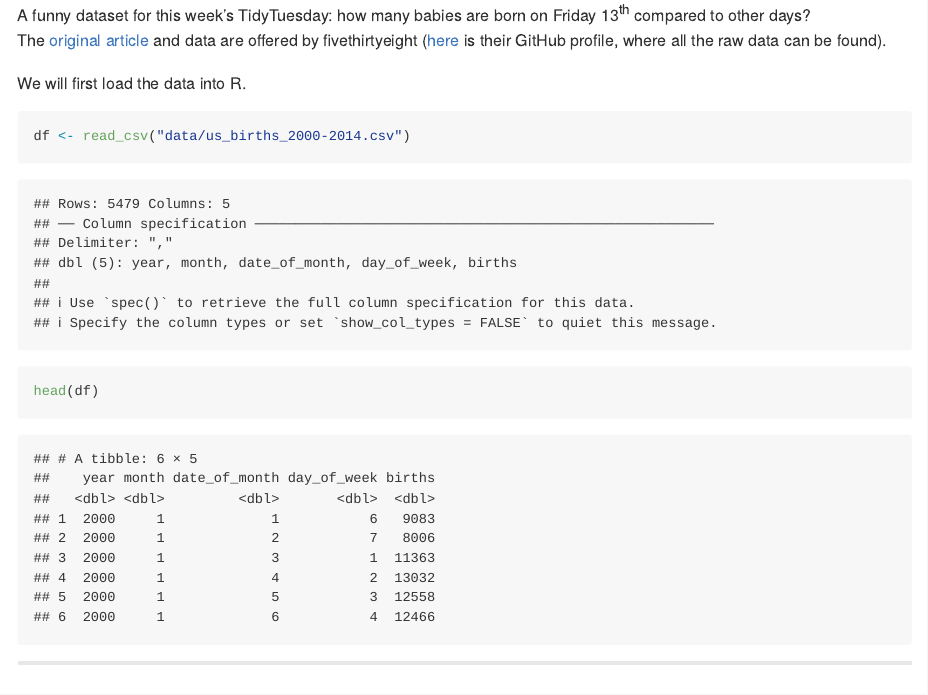
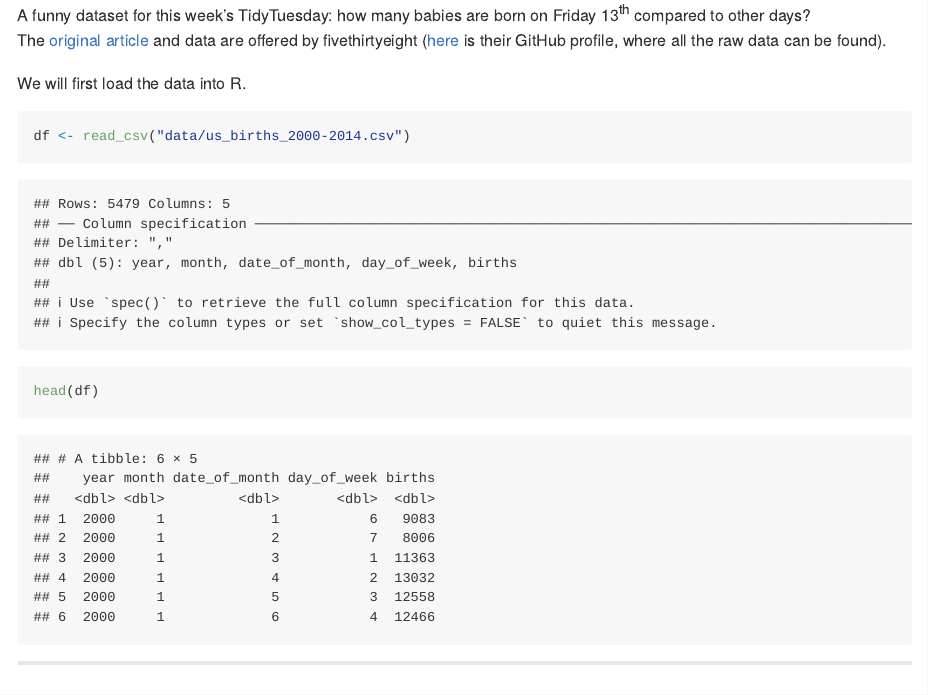
Before and after one commit to robertopreste/MyTidyTuesday, an R Markdown document (Week_27/Week_27.Rmd): the page in a window 1100 px wide, from 320 px down. Rendered offline with R 4.5, knitr and Pandoc, with nearby package versions.

Commit message:
Fix output width

````diff
--- a/Week_27/Week_27.Rmd
+++ b/Week_27/Week_27.Rmd
@@ -6,6 +6,10 @@ date: "`r Sys.Date()`"
 editor_options:
   chunk_output_type: inline
 ---
+
+```{r global_options, echo = FALSE, include = FALSE}
+options(width = 120)
+```
 
 ```{r, results='hide', message=FALSE, warning=FALSE}
 library(tidyverse)
````
Also changed, not shown: Week_27/Week_27.md.
